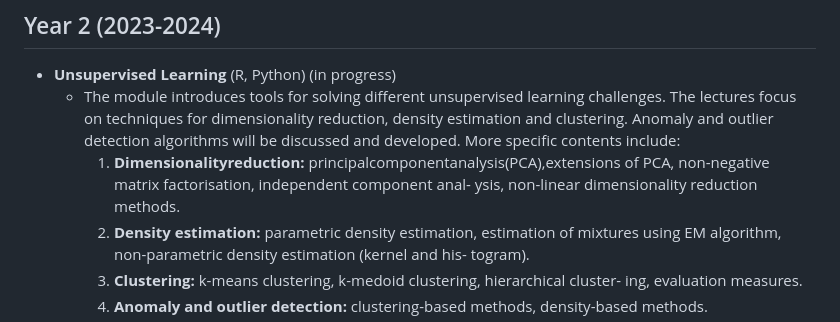
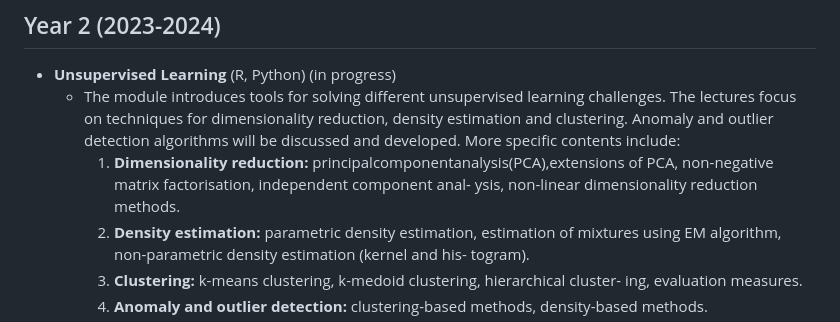
Before and after one commit to JoeJoe1313/MSc-Machine-Learning-and-Data-Science, a Markdown page: README.md, the part around the change. Rendered like a GitHub page.

```diff
--- a/README.md
+++ b/README.md
@@ -19,7 +19,7 @@
 
 - **Unsupervised Learning** (R, Python) (in progress)
    - The module introduces tools for solving different unsupervised learning challenges. The lectures focus on techniques for dimensionality reduction, density estimation and clustering. Anomaly and outlier detection algorithms will be discussed and developed. More specific contents include:
-      1. **Dimensionalityreduction:** principalcomponentanalysis(PCA),extensions of PCA, non-negative matrix factorisation, independent component anal- ysis, non-linear dimensionality reduction methods.
+      1. **Dimensionality reduction:** principalcomponentanalysis(PCA),extensions of PCA, non-negative matrix factorisation, independent component anal- ysis, non-linear dimensionality reduction methods.
       2. **Density estimation:** parametric density estimation, estimation of mixtures using EM algorithm, non-parametric density estimation (kernel and his- togram).
       3. **Clustering:** k-means clustering, k-medoid clustering, hierarchical cluster- ing, evaluation measures.
       4. **Anomaly and outlier detection:** clustering-based methods, density-based methods.
```
